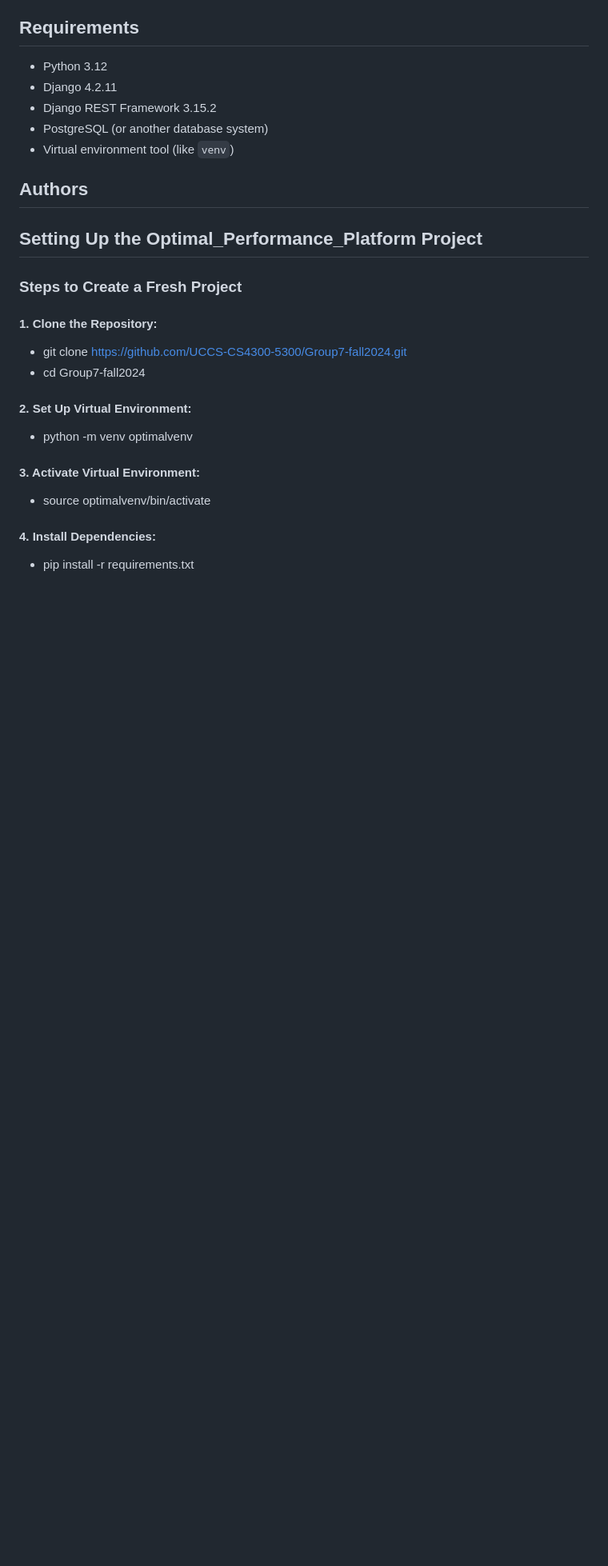
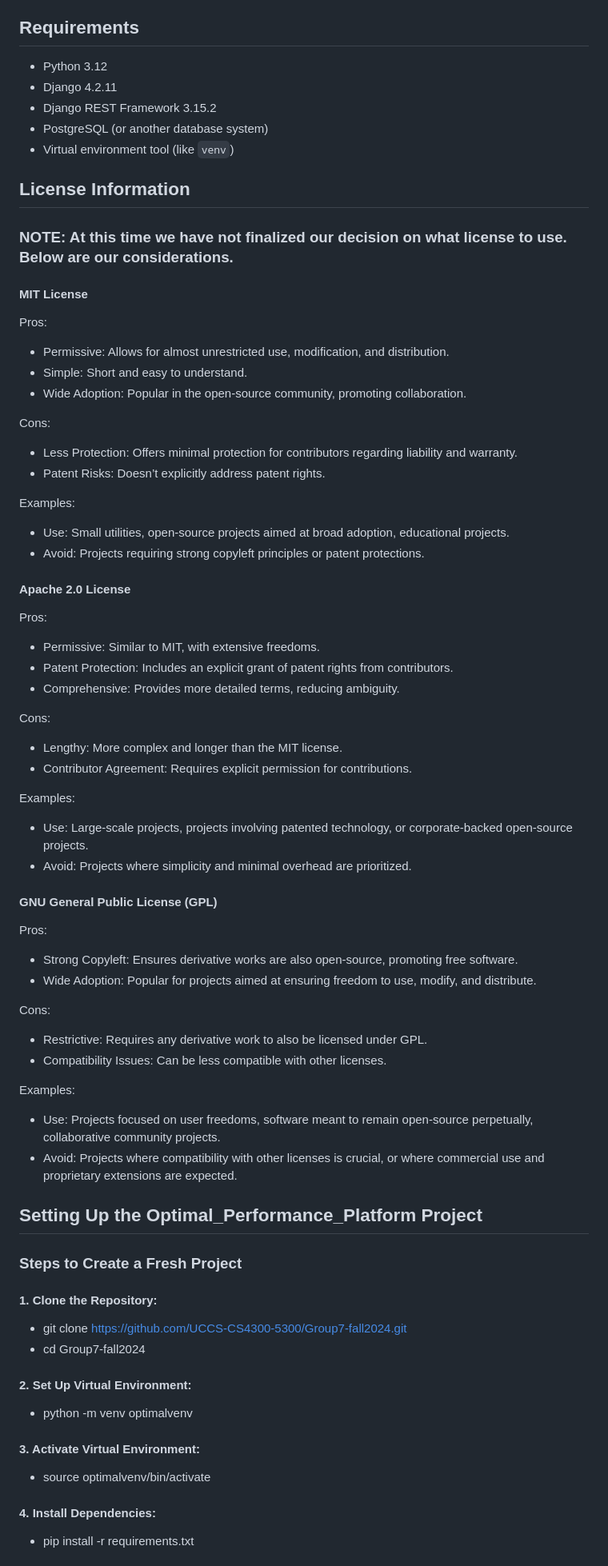
Before and after one commit to UCCS-CS4300-5300/Group7-fall2024, a Markdown page: README.md, the part around one of its changes. Shown at 80% size. GitHub-like rendering; blank space fills up the shorter version.

Commit message:
Added License and Authors to README

```diff
--- a/README.md
+++ b/README.md
@@ -12,12 +26,54 @@ This project allows users to select and build computer parts from a database, en
 - Virtual environment tool (like `venv`)
 
 
-## Authors
+## License Information
+### NOTE: At this time we have not finalized our decision on what license to use. Below are our considerations.
+#### MIT License
+Pros:
+- Permissive: Allows for almost unrestricted use, modification, and distribution.
+- Simple: Short and easy to understand.
+- Wide Adoption: Popular in the open-source community, promoting collaboration.
+
+Cons:
+- Less Protection: Offers minimal protection for contributors regarding liability and warranty.
+- Patent Risks: Doesn’t explicitly address patent rights.
+
+Examples:
+- Use: Small utilities, open-source projects aimed at broad adoption, educational projects.
+- Avoid: Projects requiring strong copyleft principles or patent protections.
+
+#### Apache 2.0 License
+Pros:
+- Permissive: Similar to MIT, with extensive freedoms.
+- Patent Protection: Includes an explicit grant of patent rights from contributors.
+- Comprehensive: Provides more detailed terms, reducing ambiguity.
+
+Cons:
+- Lengthy: More complex and longer than the MIT license.
+- Contributor Agreement: Requires explicit permission for contributions.
+
+Examples:
+- Use: Large-scale projects, projects involving patented technology, or corporate-backed open-source projects.
+- Avoid: Projects where simplicity and minimal overhead are prioritized.
+
+#### GNU General Public License (GPL)
+Pros:
+- Strong Copyleft: Ensures derivative works are also open-source, promoting free software.
+- Wide Adoption: Popular for projects aimed at ensuring freedom to use, modify, and distribute.
+
+Cons:
+- Restrictive: Requires any derivative work to also be licensed under GPL.
+- Compatibility Issues: Can be less compatible with other licenses.
+
+Examples:
+- Use: Projects focused on user freedoms, software meant to remain open-source perpetually, collaborative community projects.
+- Avoid: Projects where compatibility with other licenses is crucial, or where commercial use and proprietary extensions are expected.
 
 
 ## Setting Up the Optimal_Performance_Platform Project
 
 ### Steps to Create a Fresh Project
+
 #### 1. Clone the Repository:
 - git clone https://github.com/UCCS-CS4300-5300/Group7-fall2024.git
 - cd Group7-fall2024
```
Also changed, not shown: other parts of README.md (+36 -16 lines).
